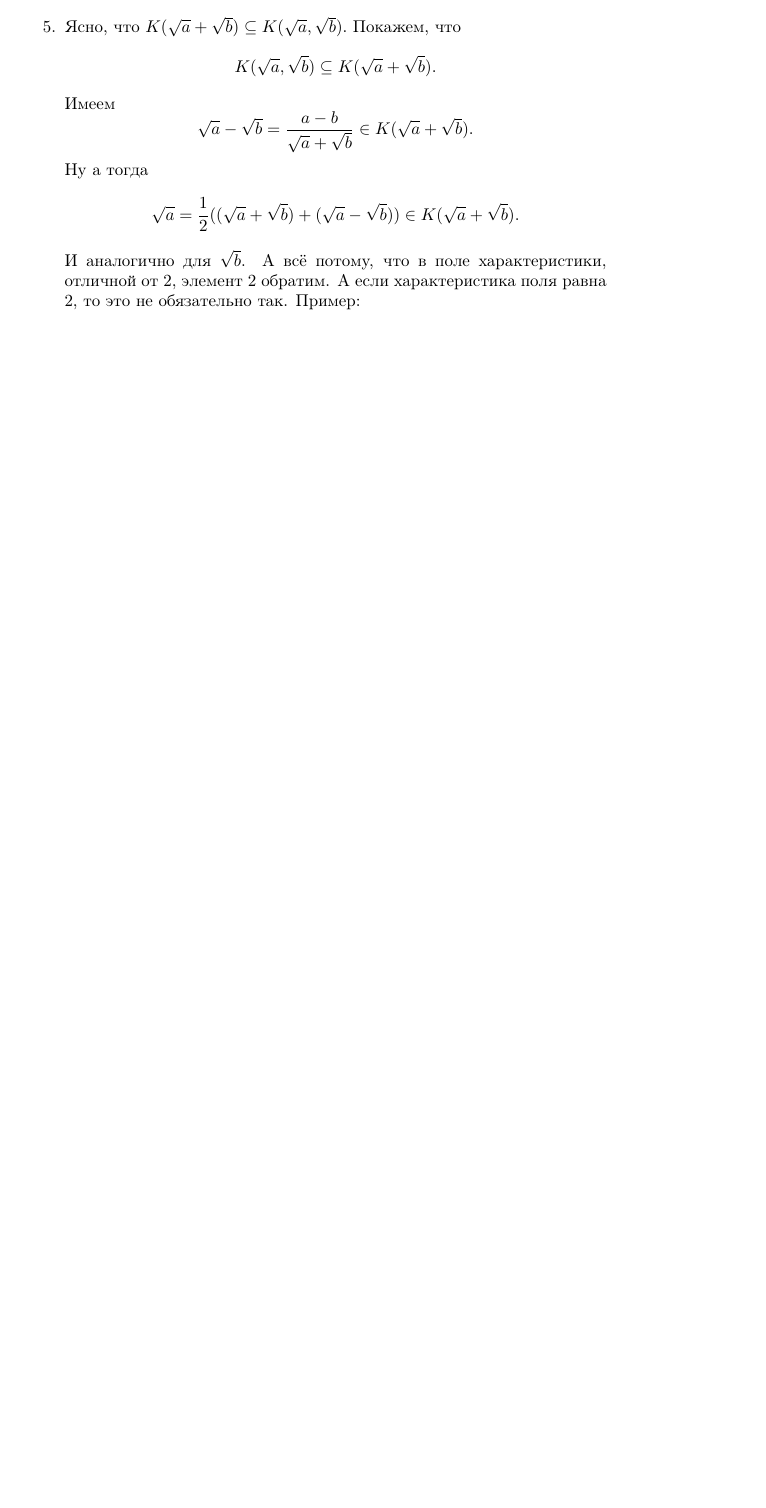
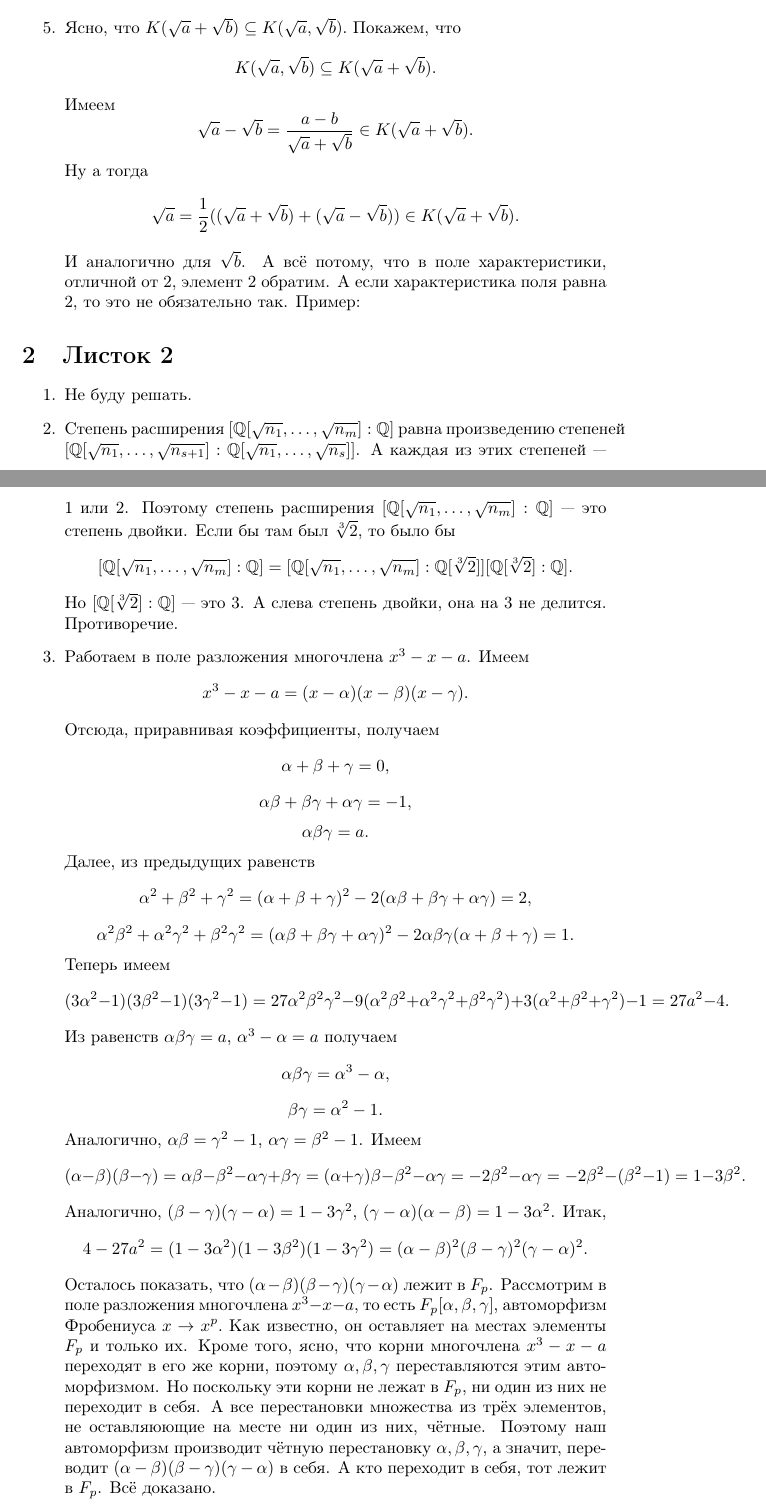
Before and after one commit to Prince9403/tex_docs, a LaTeX document (ium_algebra_2_2023/algebra2_2023_kuznetsov.tex): part of page 6 of 6 before the commit and two parts of pages 6 and 7 of 7 after it, the two joined at a grey line, cut so that both start at the same text, the shorter picture padded with empty space. Compiled offline with pdfLaTeX; the source files are stored in an older character set and shown here as Unicode.

Commit message:
Added solutions for problems 2-2, 2-3

```diff
--- a/ium_algebra_2_2023/algebra2_2023_kuznetsov.tex
+++ b/ium_algebra_2_2023/algebra2_2023_kuznetsov.tex
@@ -198,4 +198,39 @@
 А если характеристика поля равна 2, то это не обязательно так. Пример:
 \end{enumerate}
 
+\section{Листок 2}
+\begin{enumerate}
+\item Не буду решать.
+\item Степень расширения $[\mathbb{Q}[\sqrt{n_1}, \ldots, \sqrt{n_m}]:\mathbb{Q}]$ равна произведению степеней
+$[\mathbb{Q}[\sqrt{n_1}, \ldots, \sqrt{n_{s+1}}]:\mathbb{Q}[\sqrt{n_1}, \ldots, \sqrt{n_{s}}]]$. А каждая из этих степеней --- 1 или 2.
+Поэтому степень расширения $[\mathbb{Q}[\sqrt{n_1}, \ldots, \sqrt{n_m}]:\mathbb{Q}]$ --- это степень двойки. Если бы там был $\sqrt[3]{2}$, то
+было бы
+$$[\mathbb{Q}[\sqrt{n_1}, \ldots, \sqrt{n_m}]:\mathbb{Q}]=[\mathbb{Q}[\sqrt{n_1}, \ldots, \sqrt{n_m}]:\mathbb{Q}[\sqrt[3]{2}]][\mathbb{Q}[\sqrt[3]{2}]:\mathbb{Q}].$$
+Но $[\mathbb{Q}[\sqrt[3]{2}]:\mathbb{Q}]$ --- это 3. А слева степень двойки, она на 3 не делится. Противоречие.
+\item Работаем в поле разложения многочлена $x^3-x-a$.
+Имеем
+$$x^3-x-a=(x-\alpha)(x-\beta)(x-\gamma).$$
+Отсюда, приравнивая коэффициенты, получаем
+$$\alpha+\beta+\gamma=0,$$
+$$\alpha\beta+\beta\gamma+\alpha\gamma=-1,$$
+$$\alpha\beta\gamma=a.$$
+Далее, из предыдущих равенств
+$$\alpha^2+\beta^2+\gamma^2=(\alpha+\beta+\gamma)^2-2(\alpha\beta+\beta\gamma+\alpha\gamma)=2,$$
+$$\alpha^2\beta^2+\alpha^2\gamma^2+\beta^2\gamma^2=(\alpha\beta+\beta\gamma+\alpha\gamma)^2-2\alpha\beta\gamma(\alpha+\beta+\gamma)=1.$$
+Теперь имеем
+$$(3\alpha^2-1)(3\beta^2-1)(3\gamma^2-1)=27\alpha^2\beta^2\gamma^2-9(\alpha^2\beta^2+\alpha^2\gamma^2+\beta^2\gamma^2)+3(\alpha^2+\beta^2+\gamma^2)-1=
+27a^2-4.$$
+Из равенств $\alpha\beta\gamma=a$, $\alpha^3-\alpha=a$ получаем
+$$\alpha\beta\gamma=\alpha^3-\alpha,$$
+$$\beta\gamma=\alpha^2-1.$$
+Аналогично, $\alpha\beta=\gamma^2-1$, $\alpha\gamma=\beta^2-1$.
+Имеем
+$$(\alpha-\beta)(\beta-\gamma)=\alpha\beta-\beta^2-\alpha\gamma+\beta\gamma=(\alpha+\gamma)\beta-\beta^2-\alpha\gamma=
+-2\beta^2-\alpha\gamma=-2\beta^2-(\beta^2-1)=1-3\beta^2.$$
+Аналогично, $(\beta-\gamma)(\gamma-\alpha)=1-3\gamma^2$, $(\gamma-\alpha)(\alpha-\beta)=1-3\alpha^2$.
+Итак,
+$$4-27a^2=(1-3\alpha^2)(1-3\beta^2)(1-3\gamma^2)=(\alpha-\beta)^2(\beta-\gamma)^2(\gamma-\alpha)^2.$$
+Осталось показать, что $(\alpha-\beta)(\beta-\gamma)(\gamma-\alpha)$ лежит в $F_p$. Рассмотрим в поле разложения многочлена $x^3-x-a$,
+то есть $F_p[\alpha,\beta,\gamma]$, автоморфизм Фробениуса $x\to x^p.$ Как известно, он оставляет на местах элементы $F_p$ и только их. Кроме того, ясно, что корни многочлена $x^3-x-a$ переходят в его же корни, поэтому $\alpha, \beta, \gamma$ переставляются этим авто\-мор\-физ\-мом. Но поскольку эти корни не лежат в $F_p$, ни один из них не переходит в себя. А все перестановки множества из трёх элементов, не оставляюющие на месте ни один из них, чётные. Поэтому наш автоморфизм производит чётную перестановку $\alpha, \beta, \gamma$, а значит, пере\-водит $(\alpha-\beta)(\beta-\gamma)(\gamma-\alpha)$ в себя. А кто переходит в себя, тот лежит в $F_p$. Всё доказано.
+\end{enumerate}
 \end{document}
```
Also changed, not shown: ium_algebra_2_2023/algebra2_2023_kuznetsov.pdf.
